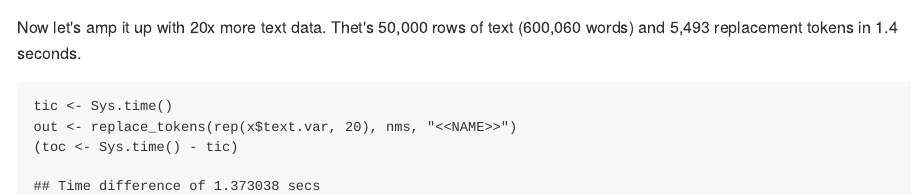
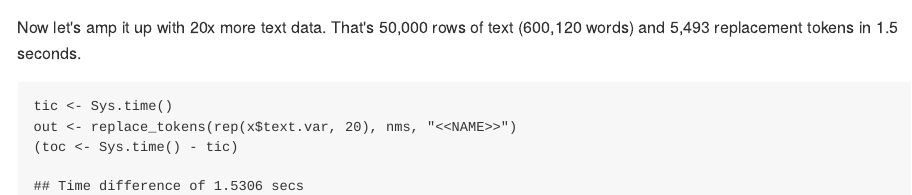
Before and after one commit to trinker/textclean, an R Markdown document (README.Rmd): the page in a window 1100 px wide, from 1680 px down. The pictures show the output file README.md that the author committed with the source, drawn offline in the style of GitHub; badge pictures from the web are left out.

Commit message:
fixed readme typo

````diff
--- a/README.Rmd
+++ b/README.Rmd
@@ -402,7 +402,7 @@ out <- replace_tokens(rep(x$text.var, 20), nms, "<<NAME>>")
 (toc <- Sys.time() - tic)
 ```
 
-Now let's amp it up with 20x more text data.  Thet's `r f_comma(length(x$text.var) * 20)` rows of text (`r f_comma(sum(stringi::stri_count_words(x$text.var))*20)` words) and `r f_comma(length(nms))` replacement tokens in `r round(toc, 1)` seconds.
+Now let's amp it up with 20x more text data.  That's `r f_comma(length(x$text.var) * 20)` rows of text (`r f_comma(sum(stringi::stri_count_words(x$text.var))*20)` words) and `r f_comma(length(nms))` replacement tokens in `r round(toc, 1)` seconds.
 
 ```
 tic <- Sys.time()
````
Also changed, not shown: README.md.
